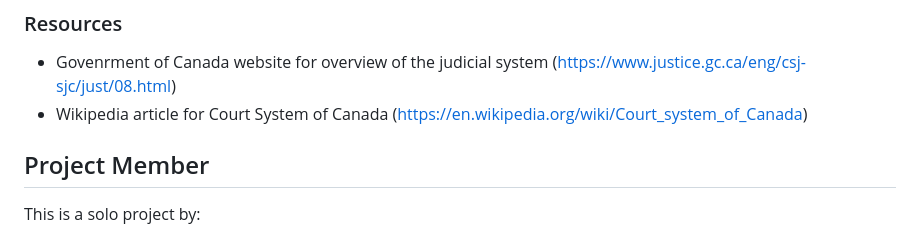
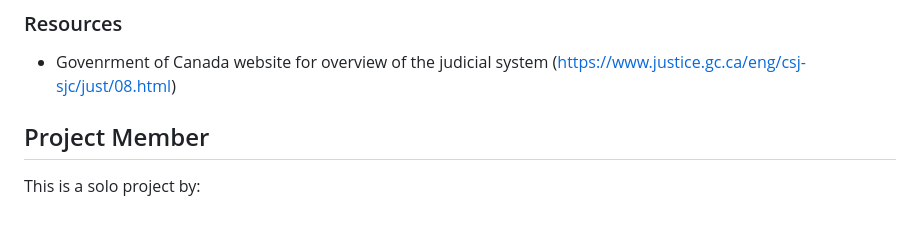
Before and after one commit to BehnooshNasri/project_three, a Markdown page: README.md, the part around the change. GitHub-like rendering.

```diff
--- a/README.md
+++ b/README.md
@@ -169,7 +169,6 @@ The data was retrieved from government of Canada's open database.
 ### Resources
 
 - Govenrment of Canada website for overview of the judicial system (https://www.justice.gc.ca/eng/csj-sjc/just/08.html)
-- Wikipedia article for Court System of Canada (https://en.wikipedia.org/wiki/Court_system_of_Canada)
 
 ## Project Member
 
```
